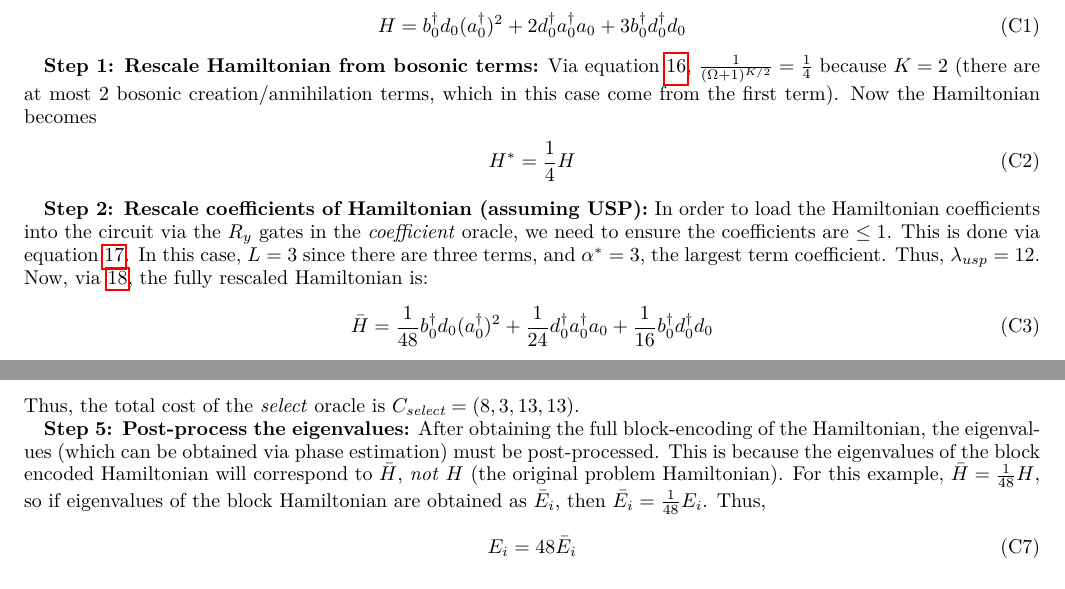
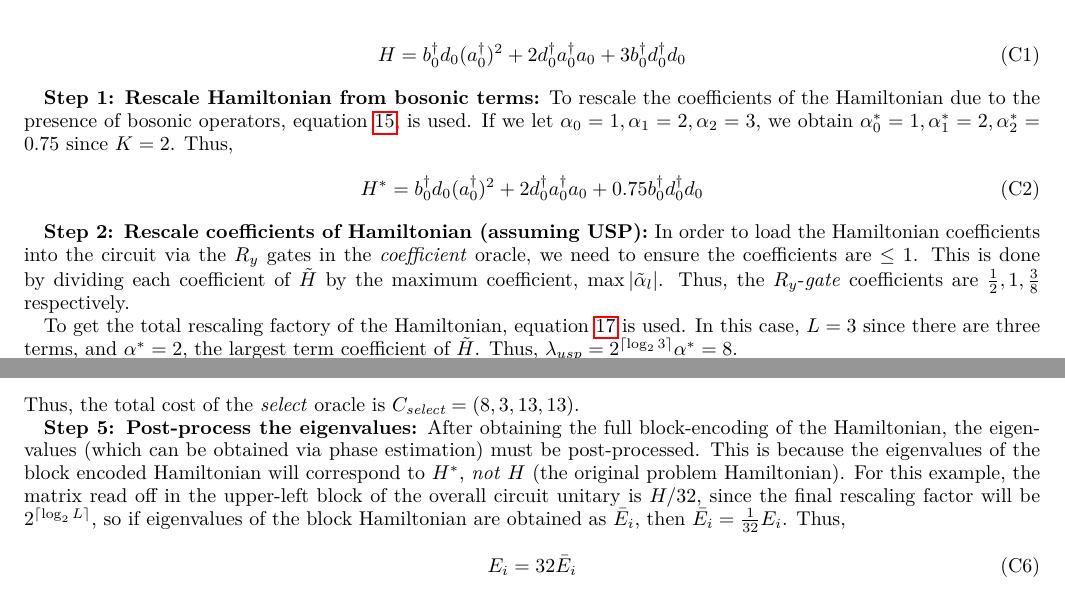
Before and after one commit to Tufts-QIQC/LOBE, a LaTeX paper (manuscript/main_submission.tex, which reads manuscript/text/example.tex): two parts of pages 18 and 19 of 20, joined at a grey line, cut so that both start at the same text. Compiled offline with pdfLaTeX.

Commit message:
Fix step-by-step example rescaling and figures

```diff
--- a/manuscript/text/example.tex
+++ b/manuscript/text/example.tex
@@ -8,16 +8,14 @@ Here, a contrived Hamiltonian is used to show the step-by-step procedure of LOBE
 \end{equation}
 
 \textbf{Step 1: Rescale Hamiltonian from bosonic terms:}
-Via equation \ref{bose coeff rescale}, $\frac{1}{(\Omega + 1)^{K/2}} = \frac{1}{4}$ because $K = 2$ (there are at most 2 bosonic creation/annihilation terms, which in this case come from the first term). Now the Hamiltonian becomes
+To rescale the coefficients of the Hamiltonian due to the presence of bosonic operators, equation \ref{bose coeff rescale}, is used. If we let $\alpha_0 = 1, \alpha_1 = 2, \alpha_2 = 3$, we obtain  $\alpha_0^* = 1,\alpha_1^* = 2, \alpha_2^* = 0.75$ since $K = 2$. Thus,
 \begin{equation}
-    H^* = \frac{1}{4}H
+    H^* = b_0^\dagger d_0(a_0^\dagger)^2 + 2 d_0^\dagger a_0^\dagger a_0+0.75 b_0^\dagger d_0^\dagger d_0
 \end{equation}
 
-\textbf{Step 2: Rescale coefficients of Hamiltonian (assuming USP):} In order to load the Hamiltonian coefficients into the circuit via the $R_y$ gates in the \textit{coefficient} oracle, we need to ensure the coefficients are $\leq 1$. This is done via equation \ref{usp scale}.
-In this case, $L = 3$ since there are three terms, and $\alpha^* = 3$, the largest term coefficient. Thus, $\lambda_{usp} = 12$. Now, via \ref{Hbar scale}, the fully rescaled Hamiltonian is:
-\begin{equation}
-    \bar{H} = \frac{1}{48}b_0^\dagger d_0(a_0^\dagger)^2 + \frac{1}{24} d_0^\dagger a_0^\dagger a_0+\frac{1}{16} b_0^\dagger d_0^\dagger d_0
-\end{equation}
+\textbf{Step 2: Rescale coefficients of Hamiltonian (assuming USP):} In order to load the Hamiltonian coefficients into the circuit via the $R_y$ gates in the \textit{coefficient} oracle, we need to ensure the coefficients are $\leq 1$. This is done by dividing each coefficient of $\tilde{H}$ by the maximum coefficient, $\max{|\tilde{\alpha}_l|}$. Thus, the $R_y$-\textit{gate} coefficients are $\frac{1}{2}, 1, \frac{3}{8}$ respectively.
+
+To get the total rescaling factory of the Hamiltonian, equation \ref{usp scale} is used. In this case, $L = 3$ since there are three terms, and $\alpha^* = 2$, the largest term coefficient of $\tilde{H}$. Thus, $\lambda_{usp} = 2^{\lceil \log_2{3} \rceil}\alpha^* = 8$.
 
 \textbf{Step 3: Obtain the corresponding LOBE circuit:} In the style of figure \ref{fig:select-normal-ordering}, for this particular Hamiltonian, the three \textit{select} oracle unitaries: $U_{T_0}, U_{T_1}, U_{T_2}$ appear as:
 \begin{figure}[h]
@@ -42,8 +40,8 @@ In this case, $L = 3$ since there are three terms, and $\alpha^* = 3$, the large
 \end{align}
 Thus, the total cost of the \textit{select} oracle is $C_{\textit{select}} = (8, 3, 13, 13)$.
 
-\textbf{Step 5: Post-process the eigenvalues:} After obtaining the full block-encoding of the Hamiltonian, the eigenvalues (which can be obtained via phase estimation) must be post-processed. This is because the eigenvalues of the block encoded Hamiltonian will correspond to $\bar{H}$, \textit{not} $H$ (the original problem Hamiltonian).
-For this example, $\bar{H} = \frac{1}{48}H$, so if eigenvalues of the block Hamiltonian are obtained as $\bar{E}_i$, then $\bar{E_i} = \frac{1}{48}E_i$. Thus,
+\textbf{Step 5: Post-process the eigenvalues:} After obtaining the full block-encoding of the Hamiltonian, the eigenvalues (which can be obtained via phase estimation) must be post-processed. This is because the eigenvalues of the block encoded Hamiltonian will correspond to $H^*$, \textit{not} $H$ (the original problem Hamiltonian).
+For this example, the matrix read off in the upper-left block of the overall circuit unitary is $H/32$, since the final rescaling factor will be $2^{\lceil \log_2{L} \rceil}$, so if eigenvalues of the block Hamiltonian are obtained as $\bar{E}_i$, then $\bar{E_i} = \frac{1}{32}E_i$. Thus,
 \begin{equation}
-    E_i = 48\bar{E}_i
+    E_i = 32\bar{E}_i
 \end{equation}
```
Also changed, not shown: manuscript/text/circuit_construction.tex (+9 -9 lines), manuscript/figures/T0.png, manuscript/figures/T1.png, manuscript/figures/T2.png.
